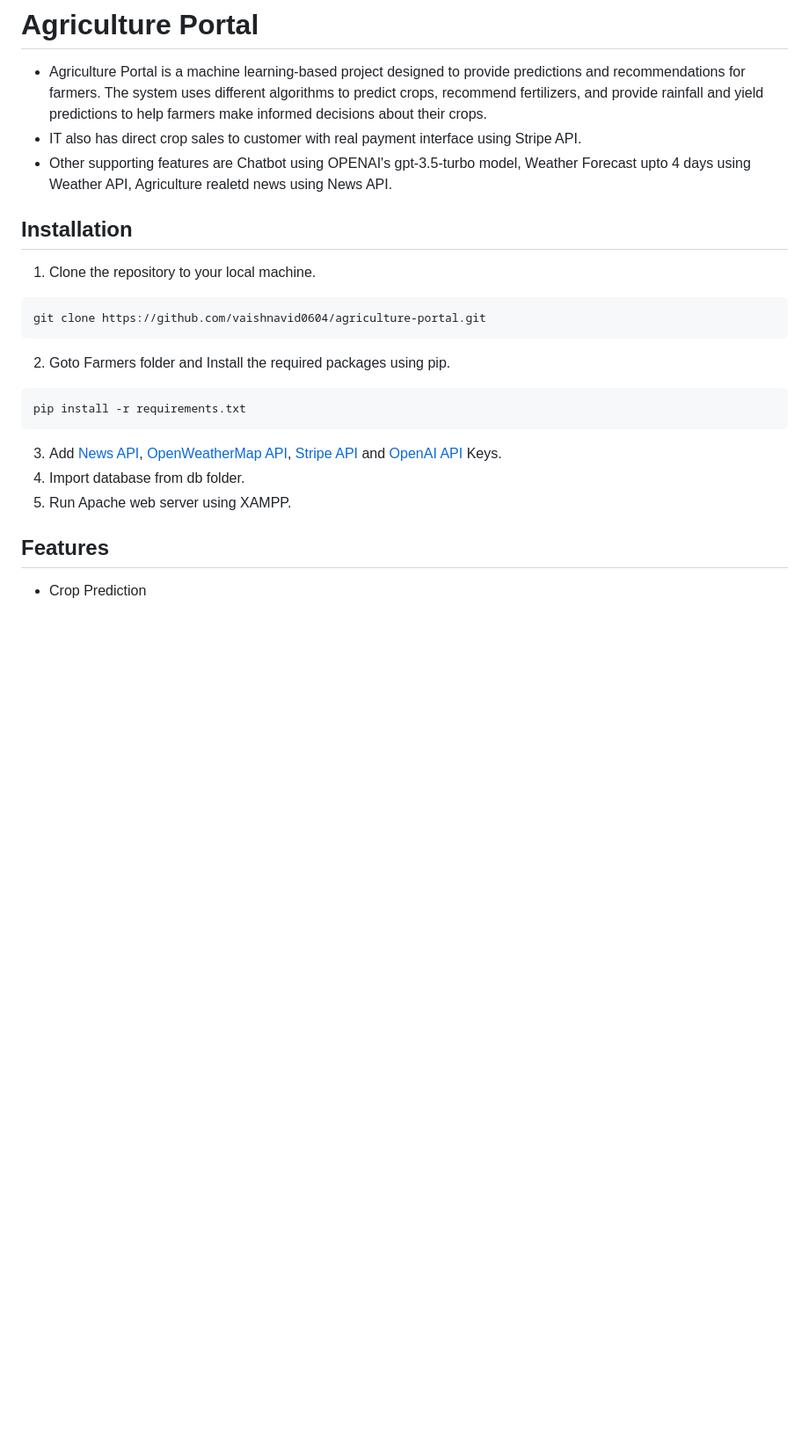
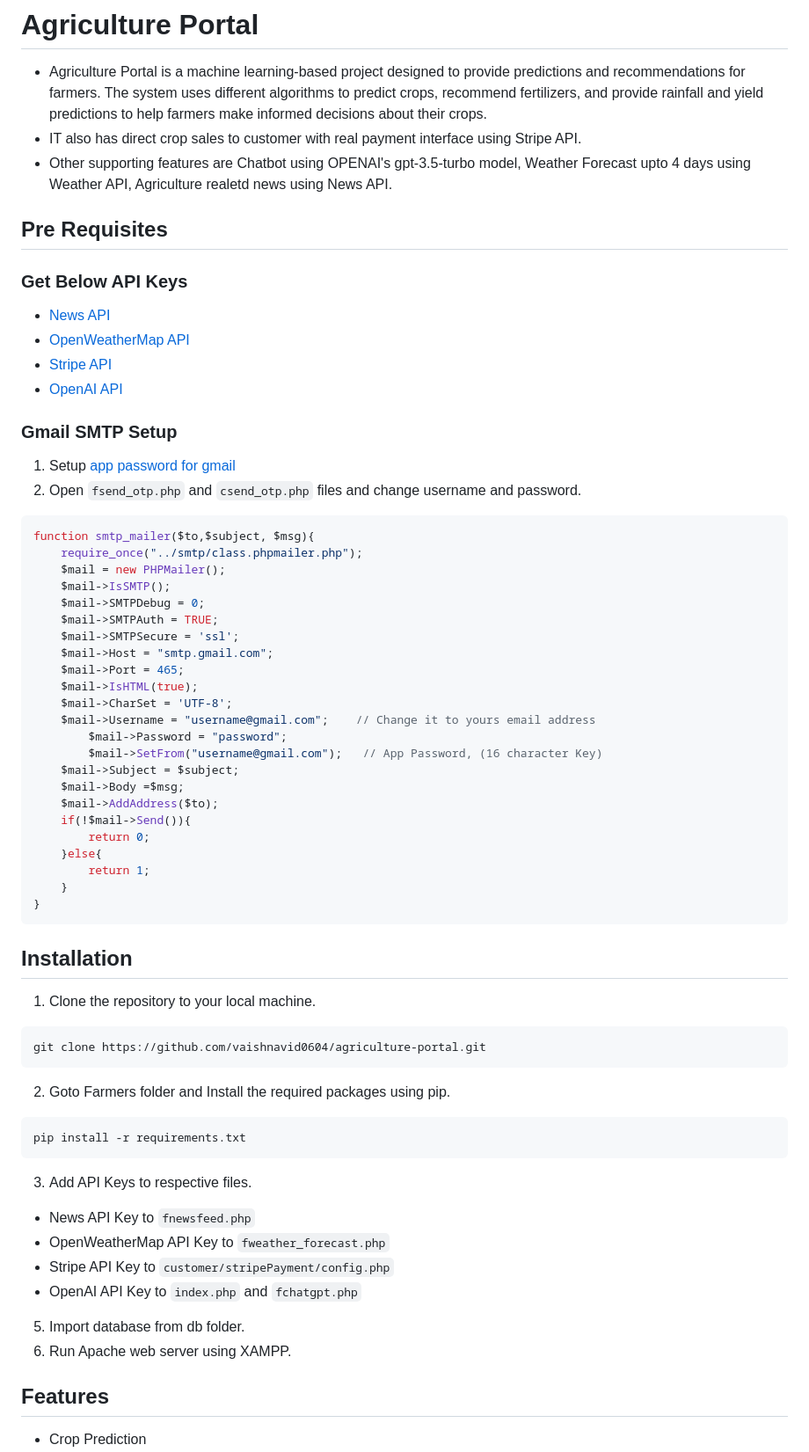
Before and after one commit to nlooop/agriculture-portal, a Markdown page: README.md, the part around the change. Shown at 88% size. GitHub-like rendering; blank space fills up the shorter version.

````diff
--- a/README.md
+++ b/README.md
@@ -3,6 +3,43 @@
 - Agriculture Portal is a machine learning-based project designed to provide predictions and recommendations for farmers. The system uses different algorithms to predict crops, recommend fertilizers, and provide rainfall and yield predictions to help farmers make informed decisions about their crops.
 - IT also has direct crop sales to customer with real payment interface using Stripe API.
 - Other supporting features are Chatbot using OPENAI's gpt-3.5-turbo model, Weather Forecast upto 4 days using Weather API, Agriculture realetd news using News API.
+
+## Pre Requisites
+### Get Below API Keys
+- [News API](https://newsapi.org/)
+- [OpenWeatherMap API](https://openweathermap.org/api)
+- [Stripe API](https://dashboard.stripe.com/account/apikeys)
+- [OpenAI API](https://platform.openai.com/account/api-keys)
+
+### Gmail SMTP Setup
+1. Setup  [app password for gmail](https://support.google.com/accounts/answer/185833?hl=en)
+2. Open `fsend_otp.php` and `csend_otp.php` files and change username and password.
+
+```php
+function smtp_mailer($to,$subject, $msg){
+	require_once("../smtp/class.phpmailer.php");
+	$mail = new PHPMailer();
+	$mail->IsSMTP();
+	$mail->SMTPDebug = 0;
+	$mail->SMTPAuth = TRUE;
+	$mail->SMTPSecure = 'ssl';
+	$mail->Host = "smtp.gmail.com";
+	$mail->Port = 465;
+	$mail->IsHTML(true);
+	$mail->CharSet = 'UTF-8';
+	$mail->Username = "username@gmail.com";    // Change it to yours email address
+        $mail->Password = "password";
+        $mail->SetFrom("username@gmail.com");   // App Password, (16 character Key)
+	$mail->Subject = $subject;
+	$mail->Body =$msg;
+	$mail->AddAddress($to);
+	if(!$mail->Send()){
+		return 0;
+	}else{
+		return 1;
+	}
+}
+```
 
 ## Installation
 
@@ -14,9 +51,13 @@ git clone https://github.com/vaishnavid0604/agriculture-portal.git
 ```
 pip install -r requirements.txt
 ```
-3. Add <a href="https://newsapi.org/">News API</a>, <a href="https://openweathermap.org/api">OpenWeatherMap API</a>, <a href="https://dashboard.stripe.com/account/apikeys">Stripe API</a> and <a href="https://platform.openai.com/account/api-keys">OpenAI API</a> Keys.
-4. Import database from db folder.
-5. Run Apache web server using XAMPP.
+3. Add API Keys to respective files.
+- News API Key to `fnewsfeed.php`
+- OpenWeatherMap API Key to `fweather_forecast.php`
+- Stripe API Key to `customer/stripePayment/config.php`
+- OpenAI API Key to `index.php` and `fchatgpt.php`
+5. Import database from db folder.
+6. Run Apache web server using XAMPP.
 
 ## Features
 - Crop Prediction
````
